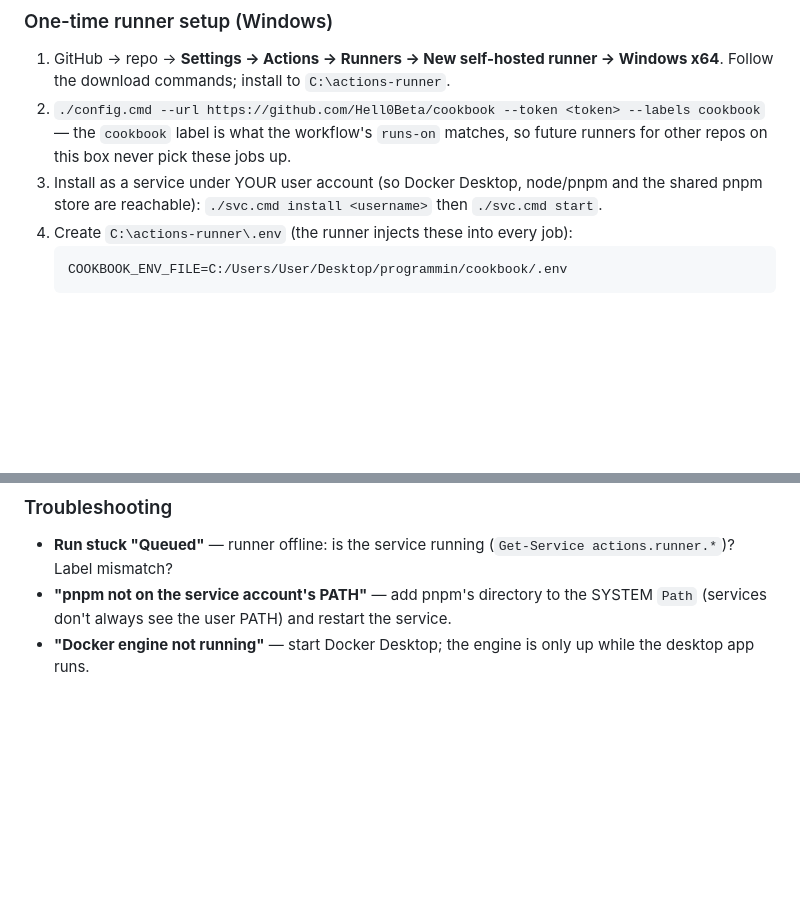
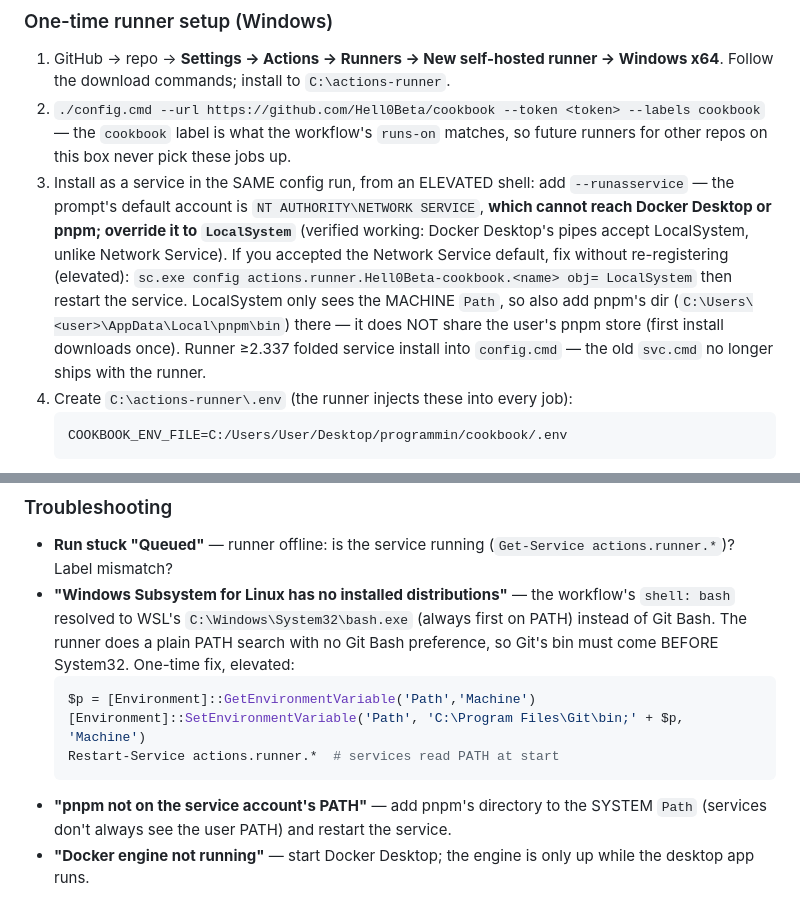
Before and after one commit to Hell0Beta/cookbook, a Markdown page: docs/deploy.md, 2 parts joined by grey strips. Drawn GitHub-style; blank space fills up the shorter version.

Commit message:
docs(deploy): record runner setup fixes from first successful bring-up
- runner 2.337 removed svc.cmd; service install is config.cmd --runasservice
- default NETWORK SERVICE account can't reach Docker/pnpm; use LocalSystem
- LocalSystem services get a boot-time PATH snapshot; runner .env carries PATH
- Git Bash must precede System32 on PATH or shell: bash resolves to WSL

Co-Authored-By: Claude Code <noreply@anthropic.com>

````diff
--- a/docs/deploy.md
+++ b/docs/deploy.md
@@ -197,9 +197,18 @@ Two wiring details that make this safe:
    --labels cookbook` — the `cookbook` label is what the workflow's
    `runs-on` matches, so future runners for other repos on this box never
    pick these jobs up.
-3. Install as a service under YOUR user account (so Docker Desktop, node/pnpm
-   and the shared pnpm store are reachable): `./svc.cmd install <username>`
-   then `./svc.cmd start`.
+3. Install as a service in the SAME config run, from an ELEVATED shell:
+   add `--runasservice` — the prompt's default account is
+   `NT AUTHORITY\NETWORK SERVICE`, **which cannot reach Docker Desktop or
+   pnpm; override it to `LocalSystem`** (verified working: Docker Desktop's
+   pipes accept LocalSystem, unlike Network Service). If you accepted the
+   Network Service default, fix without re-registering (elevated):
+   `sc.exe config actions.runner.Hell0Beta-cookbook.<name> obj= LocalSystem`
+   then restart the service. LocalSystem only sees the MACHINE `Path`, so
+   also add pnpm's dir (`C:\Users\<user>\AppData\Local\pnpm\bin`) there —
+   it does NOT share the user's pnpm store (first install downloads once).
+   Runner ≥2.337 folded service install into `config.cmd` — the old
+   `svc.cmd` no longer ships with the runner.
 4. Create `C:\actions-runner\.env` (the runner injects these into every job):
    ```
    COOKBOOK_ENV_FILE=C:/Users/User/Desktop/programmin/cookbook/.env
@@ -237,6 +246,16 @@ changes (`shell: bash` throughout; paths come from the runner env var).
 
 - **Run stuck "Queued"** — runner offline: is the service running
   (`Get-Service actions.runner.*`)? Label mismatch?
+- **"Windows Subsystem for Linux has no installed distributions"** — the
+  workflow's `shell: bash` resolved to WSL's `C:\Windows\System32\bash.exe`
+  (always first on PATH) instead of Git Bash. The runner does a plain PATH
+  search with no Git Bash preference, so Git's bin must come BEFORE System32.
+  One-time fix, elevated:
+  ```powershell
+  $p = [Environment]::GetEnvironmentVariable('Path','Machine')
+  [Environment]::SetEnvironmentVariable('Path', 'C:\Program Files\Git\bin;' + $p, 'Machine')
+  Restart-Service actions.runner.*  # services read PATH at start
+  ```
 - **"pnpm not on the service account's PATH"** — add pnpm's directory to the
   SYSTEM `Path` (services don't always see the user PATH) and restart the
   service.
````
